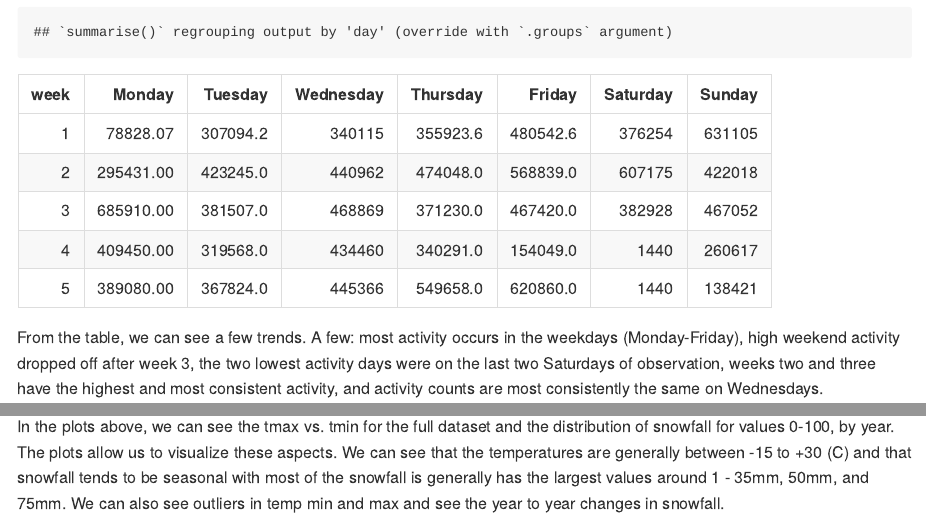
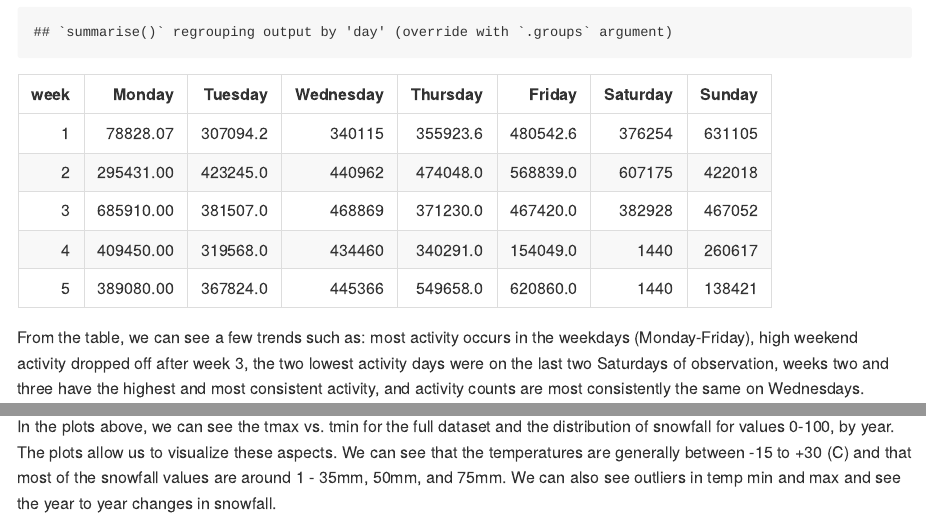
Before and after one commit to kaileyrsvd/-p8105_hw3_kpr2118, an R Markdown document (p8105_hw3_kpr2118.Rmd): the page in a window 1100 px wide, from 4980 px down, and a second part further down, joined at a grey line. The pictures show the output file p8105_hw3_kpr2118.md that the author committed with the source, drawn offline in the style of GitHub; long lines of code are wrapped.

Commit message:
some final retouches -- final commit !!

````diff
--- a/p8105_hw3_kpr2118.Rmd
+++ b/p8105_hw3_kpr2118.Rmd
@@ -152,7 +152,7 @@ accel_df %>%
   knitr::kable()
 ```
 
-From the table, we can see a few trends. A few: most activity occurs in the weekdays (Monday-Friday), high weekend activity dropped off after week 3, the two lowest activity days were on the last two Saturdays of observation, weeks two and three have the highest and most consistent activity, and activity counts are most consistently the same on Wednesdays.
+From the table, we can see a few trends such as: most activity occurs in the weekdays (Monday-Friday), high weekend activity dropped off after week 3, the two lowest activity days were on the last two Saturdays of observation, weeks two and three have the highest and most consistent activity, and activity counts are most consistently the same on Wednesdays.
 
 We can also make a plot...
 
@@ -255,4 +255,4 @@ snowfall_p =
 tmaxmin_p + snowfall_p
 ```
 
-In the plots above, we can see the tmax vs. tmin for the full dataset and the distribution of snowfall for values 0-100, by year. The plots allow us to visualize these aspects. We can see that the temperatures are generally between -15 to +30 (C) and that snowfall tends to be seasonal with most of the snowfall is generally has the largest values around 1 - 35mm, 50mm, and 75mm. We can also see outliers in temp min and max and see the year to year changes in snowfall.
+In the plots above, we can see the tmax vs. tmin for the full dataset and the distribution of snowfall for values 0-100, by year. The plots allow us to visualize these aspects. We can see that the temperatures are generally between -15 to +30 (C) and that most of the snowfall values are around 1 - 35mm, 50mm, and 75mm. We can also see outliers in temp min and max and see the year to year changes in snowfall.
````
Also changed, not shown: p8105_hw3_kpr2118.md.
